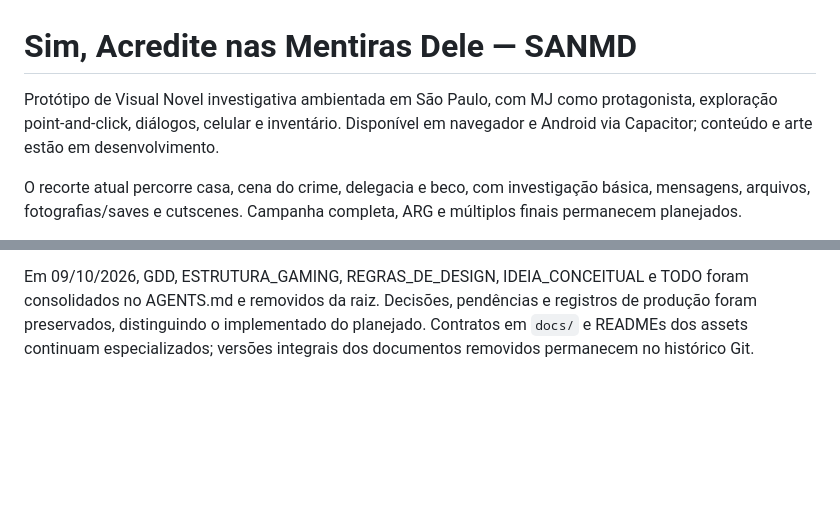
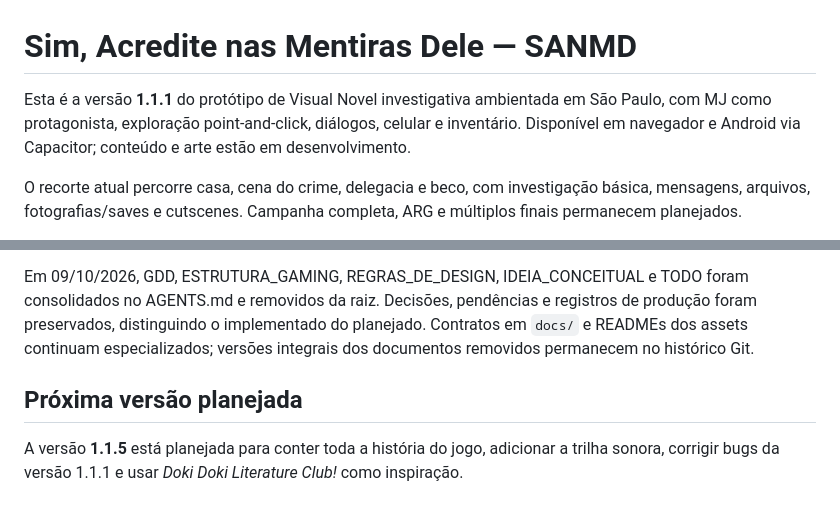
Before and after one commit to DanielFernandes-dev/sanmd, a Markdown page: README.md, 2 parts joined by grey strips. Drawn GitHub-style; blank space fills up the shorter version.

Commit message:
Documenta protótipo 1.1.1 e plano da versão 1.1.5

```diff
--- a/README.md
+++ b/README.md
@@ -1,6 +1,6 @@
 # Sim, Acredite nas Mentiras Dele — SANMD
 
-Protótipo de Visual Novel investigativa ambientada em São Paulo, com MJ como protagonista, exploração point-and-click, diálogos, celular e inventário. Disponível em navegador e Android via Capacitor; conteúdo e arte estão em desenvolvimento.
+Esta é a versão **1.1.1** do protótipo de Visual Novel investigativa ambientada em São Paulo, com MJ como protagonista, exploração point-and-click, diálogos, celular e inventário. Disponível em navegador e Android via Capacitor; conteúdo e arte estão em desenvolvimento.
 
 O recorte atual percorre casa, cena do crime, delegacia e beco, com investigação básica, mensagens, arquivos, fotografias/saves e cutscenes. Campanha completa, ARG e múltiplos finais permanecem planejados.
 
@@ -81,3 +81,7 @@ AGENTS.md                Referência criativa/técnica, design e roadmap
 - [Auditoria documental — inventário e registro da consolidação](docs/AUDITORIA_DOCUMENTAL.md).
 
 Em 09/10/2026, GDD, ESTRUTURA_GAMING, REGRAS_DE_DESIGN, IDEIA_CONCEITUAL e TODO foram consolidados no AGENTS.md e removidos da raiz. Decisões, pendências e registros de produção foram preservados, distinguindo o implementado do planejado. Contratos em `docs/` e READMEs dos assets continuam especializados; versões integrais dos documentos removidos permanecem no histórico Git.
+
+## Próxima versão planejada
+
+A versão **1.1.5** está planejada para conter toda a história do jogo, adicionar a trilha sonora, corrigir bugs da versão 1.1.1 e usar *Doki Doki Literature Club!* como inspiração.
```
Also changed, not shown: AGENTS.md (+2 -0 lines).
